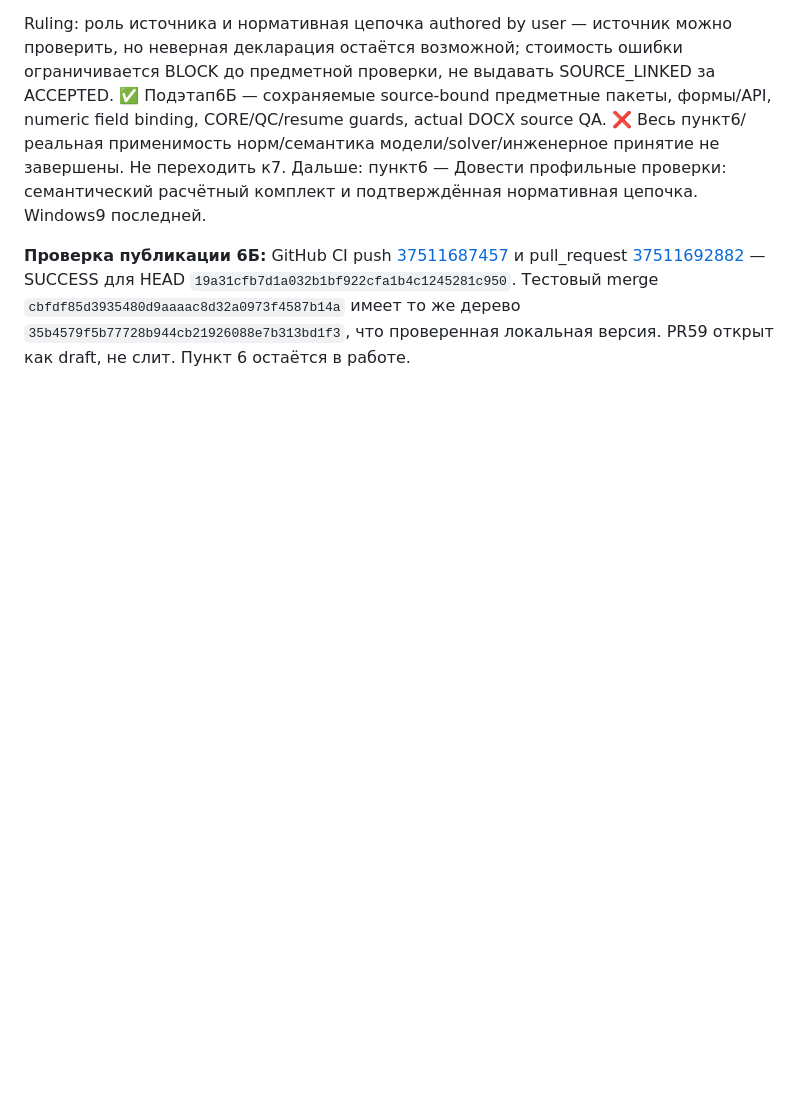
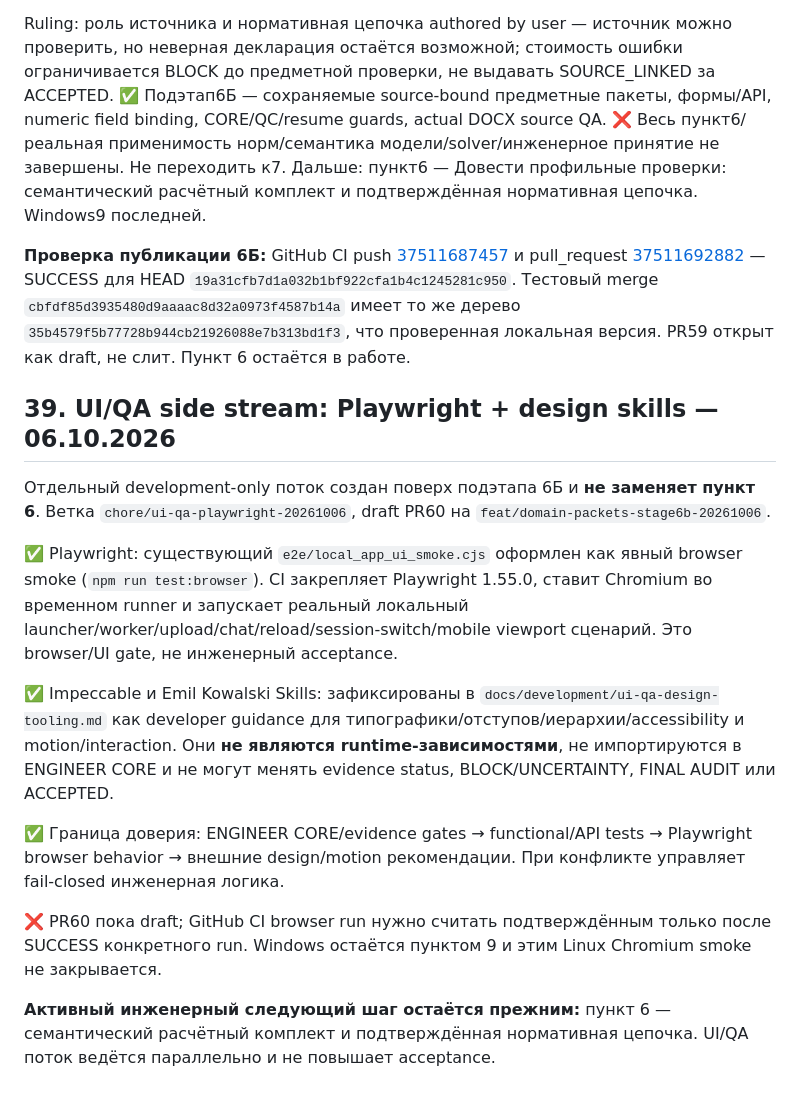
Before and after one commit to maxim505885-jpg/engineer-os, a Markdown page: ENGINEER_OS_PROJECT_MAP.md, the part around the change. GitHub-like rendering; blank space fills up the shorter version.

Commit message:
docs(map): record Playwright UI QA side stream

```diff
--- a/ENGINEER_OS_PROJECT_MAP.md
+++ b/ENGINEER_OS_PROJECT_MAP.md
@@ -885,3 +885,18 @@ Ruling: роль источника и нормативная цепочка aut
 Дальше: пункт6 — Довести профильные проверки: семантический расчётный комплект и подтверждённая нормативная цепочка. Windows9 последней.
 
 **Проверка публикации 6Б:** GitHub CI push [37511687457](https://github.com/maxim505885-jpg/engineer-os/actions/runs/37511687457) и pull_request [37511692882](https://github.com/maxim505885-jpg/engineer-os/actions/runs/37511692882) — SUCCESS для HEAD `19a31cfb7d1a032b1bf922cfa1b4c1245281c950`. Тестовый merge `cbfdf85d3935480d9aaaac8d32a0973f4587b14a` имеет то же дерево `35b4579f5b77728b944cb21926088e7b313bd1f3`, что проверенная локальная версия. PR59 открыт как draft, не слит. Пункт 6 остаётся в работе.
+
+
+## 39. UI/QA side stream: Playwright + design skills — 06.10.2026
+
+Отдельный development-only поток создан поверх подэтапа 6Б и **не заменяет пункт 6**. Ветка `chore/ui-qa-playwright-20261006`, draft PR60 на `feat/domain-packets-stage6b-20261006`.
+
+✅ Playwright: существующий `e2e/local_app_ui_smoke.cjs` оформлен как явный browser smoke (`npm run test:browser`). CI закрепляет Playwright 1.55.0, ставит Chromium во временном runner и запускает реальный локальный launcher/worker/upload/chat/reload/session-switch/mobile viewport сценарий. Это browser/UI gate, не инженерный acceptance.
+
+✅ Impeccable и Emil Kowalski Skills: зафиксированы в `docs/development/ui-qa-design-tooling.md` как developer guidance для типографики/отступов/иерархии/accessibility и motion/interaction. Они **не являются runtime-зависимостями**, не импортируются в ENGINEER CORE и не могут менять evidence status, BLOCK/UNCERTAINTY, FINAL AUDIT или ACCEPTED.
+
+✅ Граница доверия: ENGINEER CORE/evidence gates → functional/API tests → Playwright browser behavior → внешние design/motion рекомендации. При конфликте управляет fail-closed инженерная логика.
+
+❌ PR60 пока draft; GitHub CI browser run нужно считать подтверждённым только после SUCCESS конкретного run. Windows остаётся пунктом 9 и этим Linux Chromium smoke не закрывается.
+
+**Активный инженерный следующий шаг остаётся прежним:** пункт 6 — семантический расчётный комплект и подтверждённая нормативная цепочка. UI/QA поток ведётся параллельно и не повышает acceptance.
```
